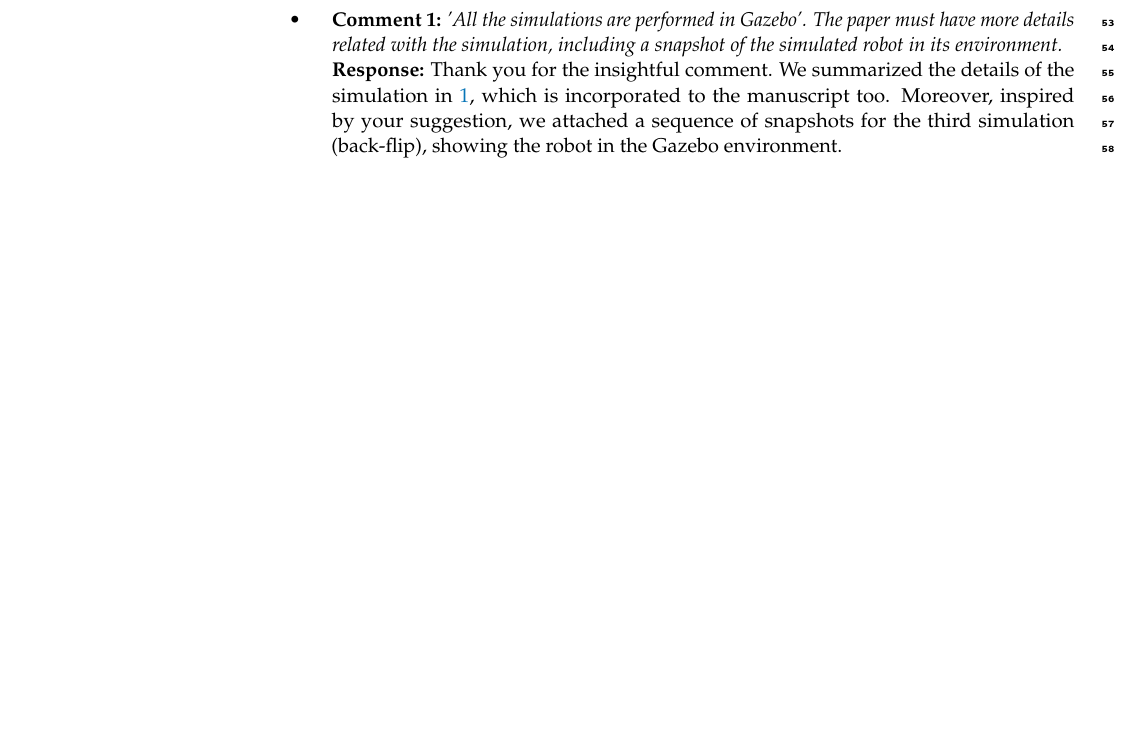
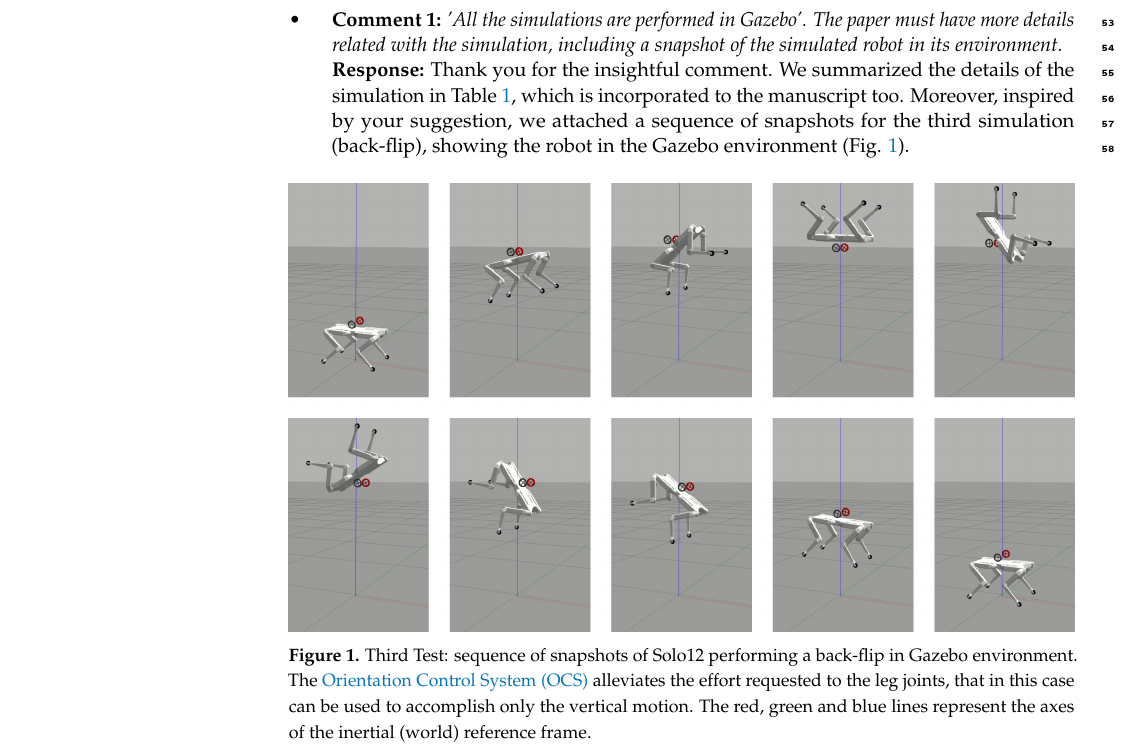
Before and after one commit to mfocchi/mdpi22roscia, a LaTeX paper (answersToReviewers.tex): part of page 2 of 3, cut so that both start at the same text, the shorter picture padded with empty space. The pictures show the PDF file answersToReviewers.pdf that the author committed with the source.

Commit message:
added fig

```diff
--- a/answersToReviewers.tex
+++ b/answersToReviewers.tex
@@ -197,7 +197,13 @@ Here is a point-by-point response to the reviewers' comments and concerns.
 \section*{Comments for Reviewer 2}
 \begin{itemize}
 	\item \textbf{Comment 1:} \textit{'All the simulations are performed in Gazebo'. The paper must have more details related with the simulation, including a snapshot of the simulated robot in its environment.}
-	\item[] \textbf{Response:} Thank you for the insightful comment. We summarized the details of the simulation in \ref{tab:pys_param}, which is incorporated to the manuscript too. Moreover, inspired by your suggestion, we attached a sequence of snapshots for the third simulation (back-flip), showing the robot in the Gazebo environment.
+	\item[] \textbf{Response:} Thank you for the insightful comment. We summarized the details of the simulation in Table \ref{tab:pys_param}, which is incorporated to the manuscript too. Moreover, inspired by your suggestion, we attached a sequence of snapshots for the third simulation (back-flip), showing the robot in the Gazebo environment (Fig. \ref{fig:backflip}).
+	\begin{figure}[H]
+		\centering
+		\includegraphics[width=\linewidth]{figures/backflip.png}
+		\caption{\small Third Test: sequence of snapshots of Solo12 performing a back-flip in Gazebo environment. The \gls{ocs} alleviates the effort requested to the leg joints, that in this case can be used to accomplish only the vertical motion. The red, green and blue lines represent the axes of the inertial (world) reference frame.}
+		\label{fig:backflip}
+	\end{figure}
 	\begin{table}[H]
 		\caption{Physics related parameters used for simulate the robot dynamics in Gazebo}
 		\label{tab:pys_param}
```
Also changed, not shown: reviewer2.tex (+7 -1 lines), answersToReviewers.pdf, reviewer2.pdf.
